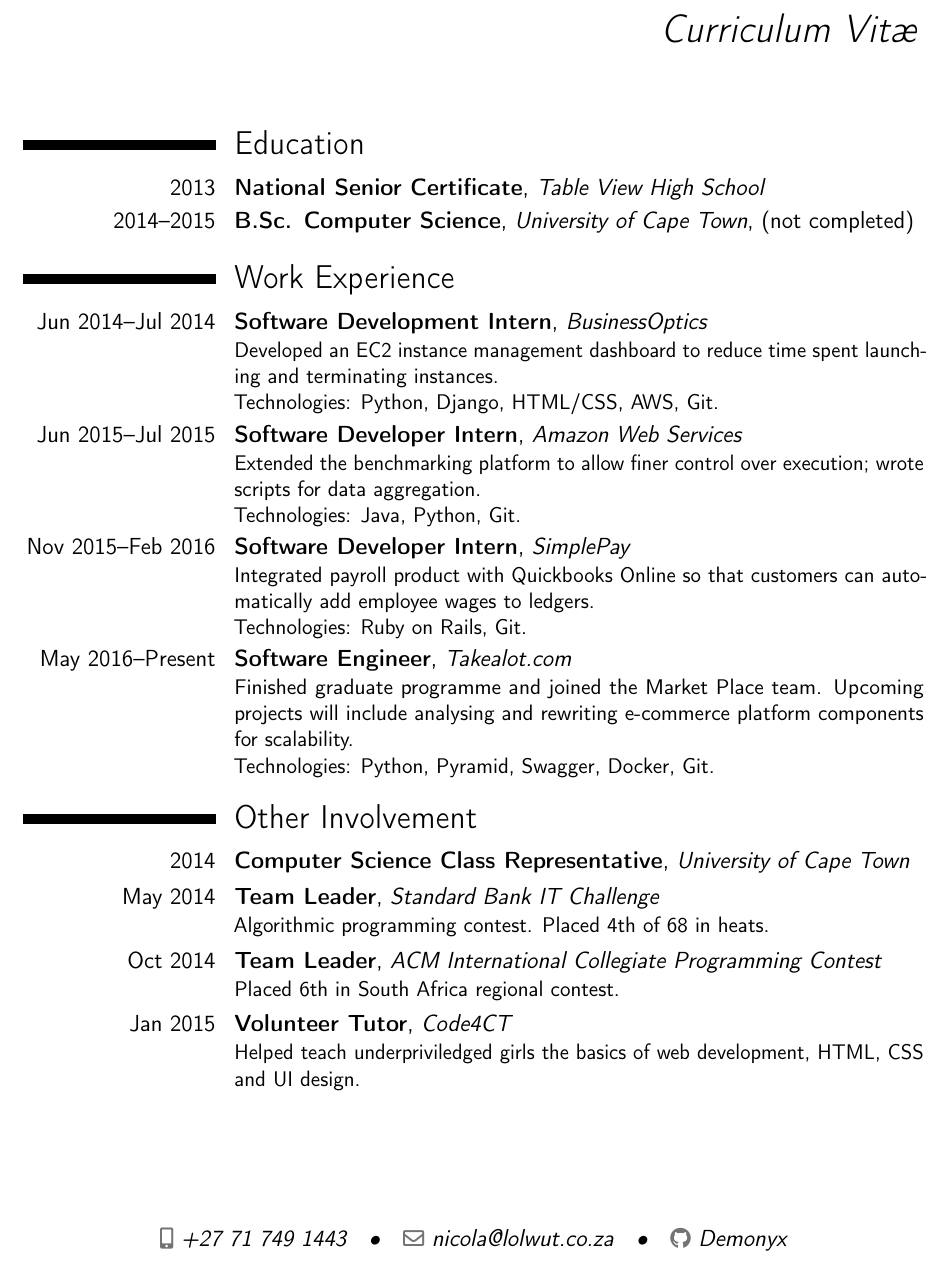
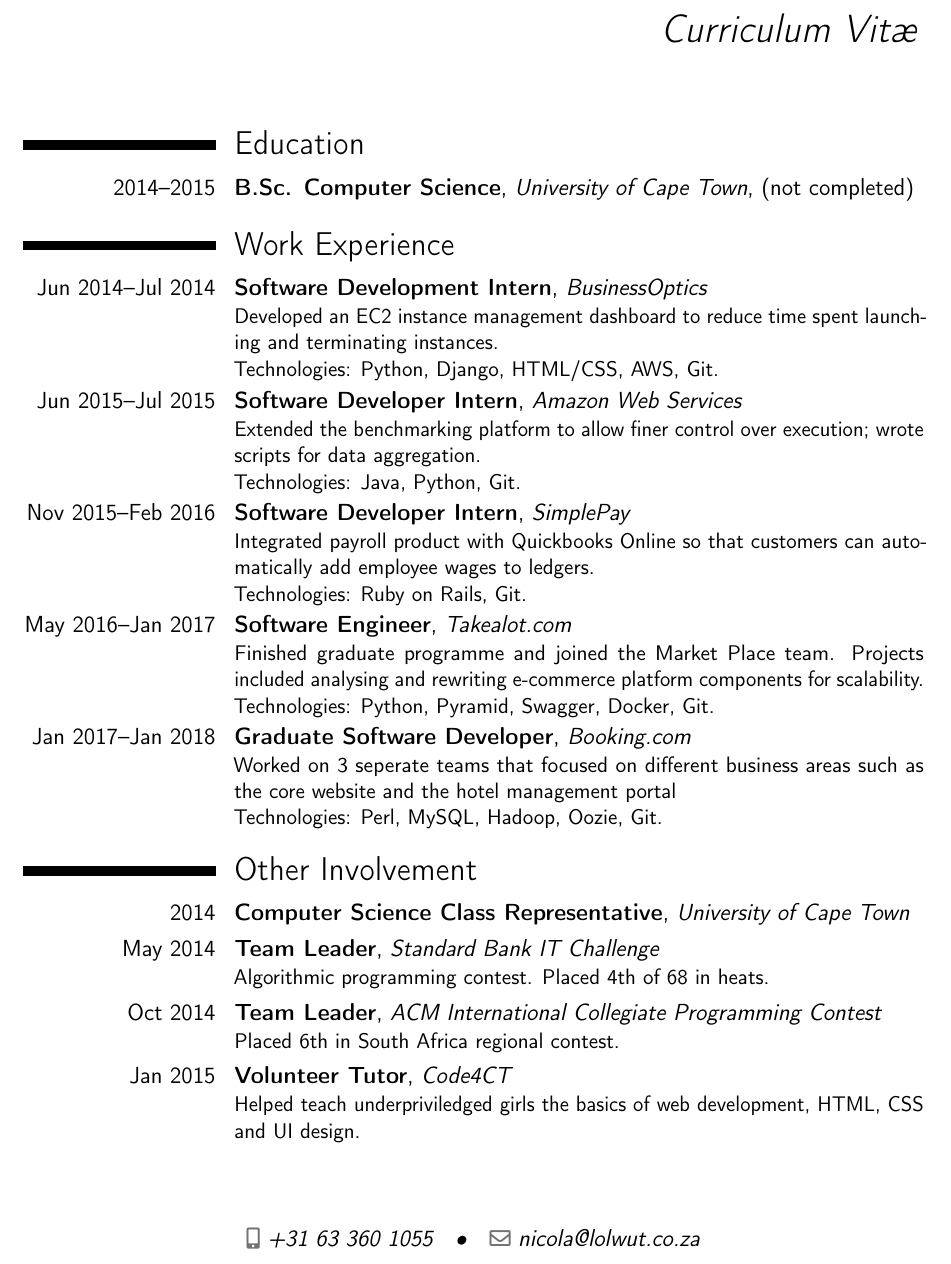
Before and after one commit to Demonyx/cv, a LaTeX CV (cv.tex): part of the page, cut so that both start at the same text. Compiled offline with pdfLaTeX.

Commit message:
add Booking.com

```diff
--- a/cv.tex
+++ b/cv.tex
@@ -12,16 +12,14 @@
 \name{Nicola}{Vermeulen}
 \title{Curriculum Vit\ae}
 
-\phone[mobile]{+27~71~749~1443}
+\phone[mobile]{+31~63~360~1055}
 \email{nicola@lolwut.co.za}
-\social[github]{Demonyx}
 \begin{document}
 \makecvtitle
 
 % \cventry{year--year}{Degree}{Institution}{City}{\textit{Grade}}{Description}
 
 \section{Education}
-\cventry{2013}{National Senior Certificate}{Table View High School}{}{}{}
 \cventry{2014--2015}{B.Sc.{} Computer Science}{University of Cape Town}{(not completed)}{}{}
 
 \section{Work Experience}
@@ -38,9 +36,14 @@
     Integrated payroll product with Quickbooks Online so that customers can automatically add employee wages to ledgers. \\
     Technologies: Ruby on Rails, Git.
 }
-\cventry{May 2016--Present}{Software Engineer}{Takealot.com}{}{}{
-    Finished graduate programme and joined the Market Place team. Upcoming projects will include analysing and rewriting e-commerce platform components for scalability. \\
+\cventry{May 2016--Jan 2017}{Software Engineer}{Takealot.com}{}{}{
+    Finished graduate programme and joined the Market Place team. Projects included analysing and rewriting e-commerce platform components for scalability. \\
     Technologies: Python, Pyramid, Swagger, Docker, Git.
+}
+
+\cventry{Jan 2017--Jan 2018}{Graduate Software Developer}{Booking.com}{}{}{
+   Worked on 3 seperate teams that focused on different business areas such as the core website and the hotel management portal  \\
+    Technologies: Perl, MySQL, Hadoop, Oozie, Git.
 }
 
 \section{Other Involvement}
```
Also changed, not shown: cv.pdf.
